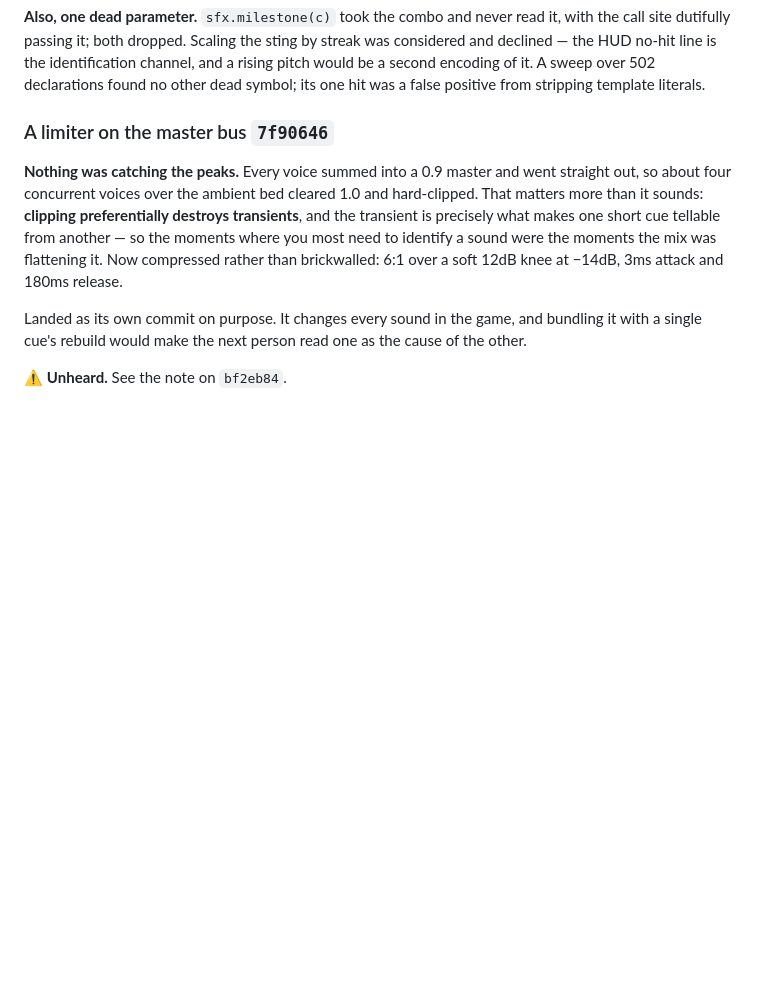
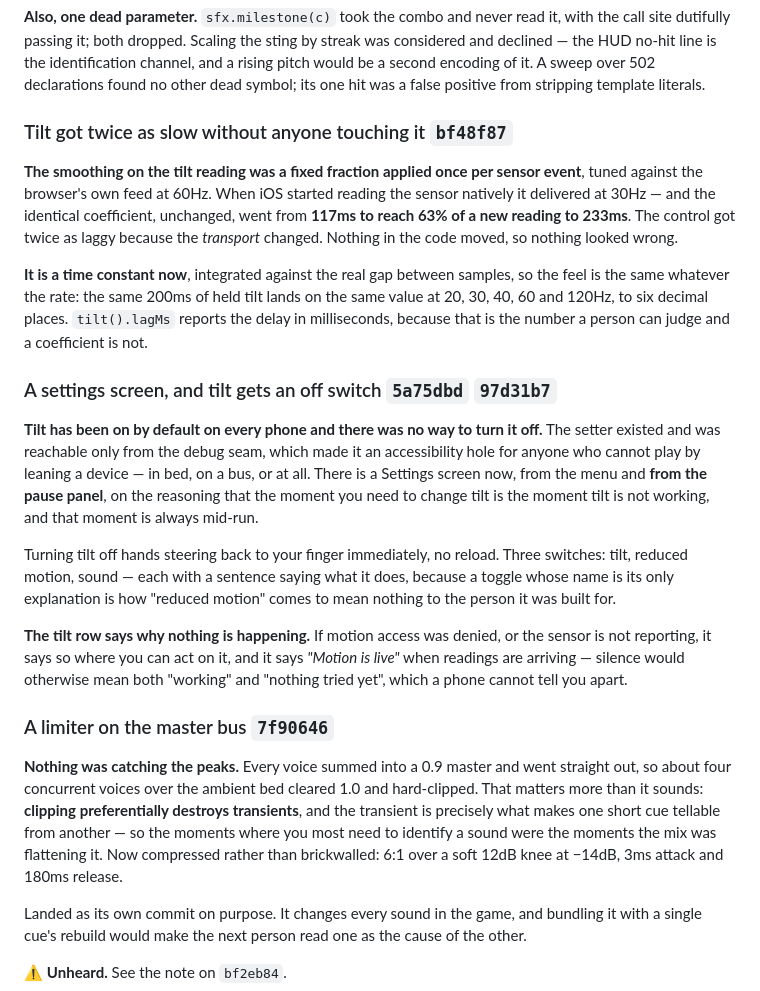
Before and after one commit to kdman98/orbital-crash, a Markdown page: docs/PATCHNOTE.md, the part around the change. Drawn GitHub-style; blank space fills up the shorter version.

```diff
--- a/docs/PATCHNOTE.md
+++ b/docs/PATCHNOTE.md
@@ -112,6 +112,33 @@ dutifully passing it; both dropped. Scaling the sting by streak was considered a
 no-hit line is the identification channel, and a rising pitch would be a second encoding of it. A sweep
 over 502 declarations found no other dead symbol; its one hit was a false positive from stripping template
 literals.
+
+### Tilt got twice as slow without anyone touching it `bf48f87`
+**The smoothing on the tilt reading was a fixed fraction applied once per sensor event**, tuned against
+the browser's own feed at 60Hz. When iOS started reading the sensor natively it delivered at 30Hz — and
+the identical coefficient, unchanged, went from **117ms to reach 63% of a new reading to 233ms**. The
+control got twice as laggy because the *transport* changed. Nothing in the code moved, so nothing looked
+wrong.
+
+**It is a time constant now**, integrated against the real gap between samples, so the feel is the same
+whatever the rate: the same 200ms of held tilt lands on the same value at 20, 30, 40, 60 and 120Hz, to
+six decimal places. `tilt().lagMs` reports the delay in milliseconds, because that is the number a person
+can judge and a coefficient is not.
+
+### A settings screen, and tilt gets an off switch `5a75dbd` `97d31b7`
+**Tilt has been on by default on every phone and there was no way to turn it off.** The setter existed
+and was reachable only from the debug seam, which made it an accessibility hole for anyone who cannot
+play by leaning a device — in bed, on a bus, or at all. There is a Settings screen now, from the menu and
+**from the pause panel**, on the reasoning that the moment you need to change tilt is the moment tilt is
+not working, and that moment is always mid-run.
+
+Turning tilt off hands steering back to your finger immediately, no reload. Three switches: tilt, reduced
+motion, sound — each with a sentence saying what it does, because a toggle whose name is its only
+explanation is how "reduced motion" comes to mean nothing to the person it was built for.
+
+**The tilt row says why nothing is happening.** If motion access was denied, or the sensor is not
+reporting, it says so where you can act on it, and it says *"Motion is live"* when readings are arriving —
+silence would otherwise mean both "working" and "nothing tried yet", which a phone cannot tell you apart.
 
 ### A limiter on the master bus `7f90646`
 **Nothing was catching the peaks.** Every voice summed into a 0.9 master and went straight out, so about
```
Also changed, not shown: docs/MECHANICS.md (+24 -0 lines).
